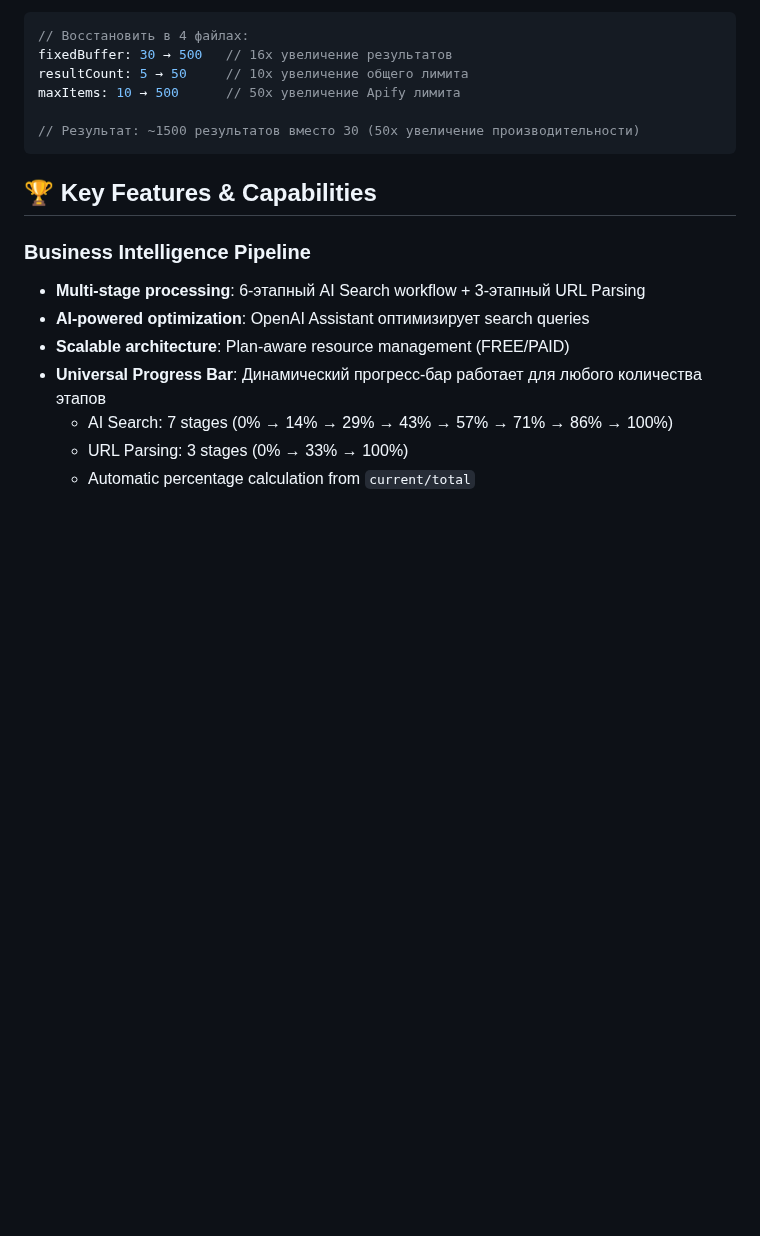
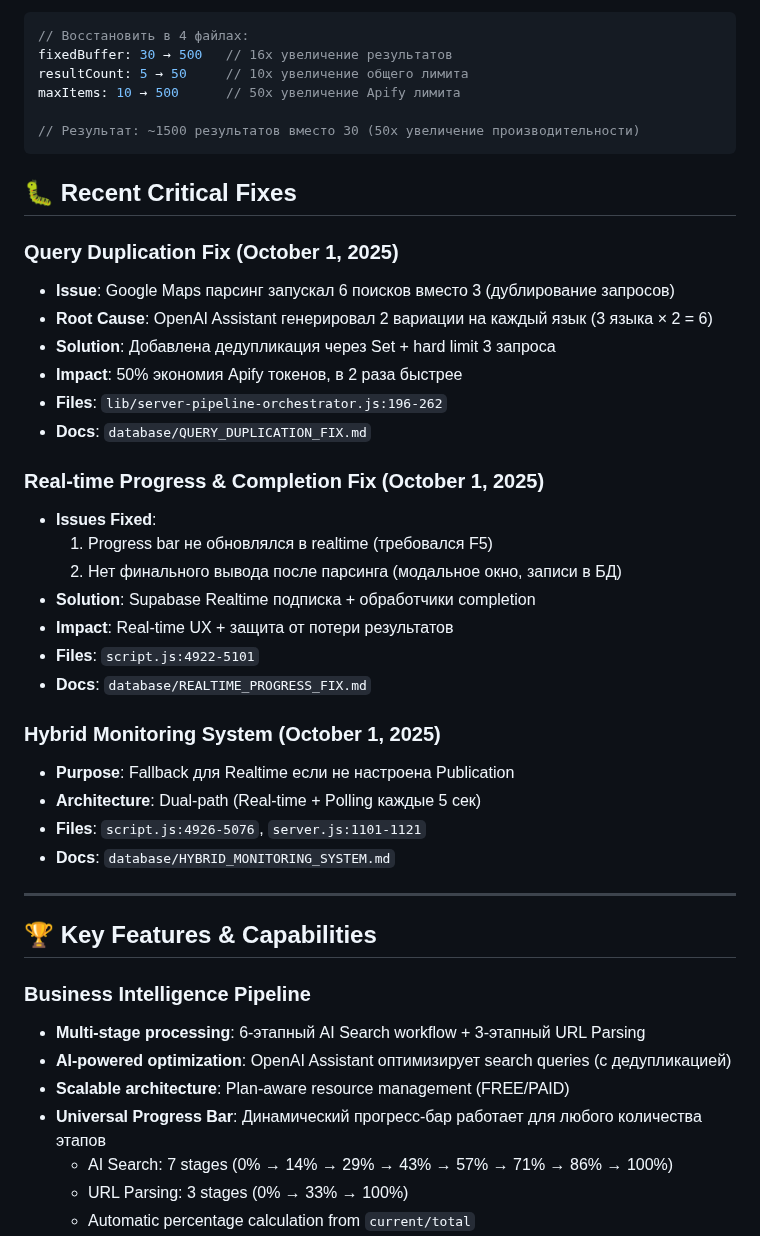
Before and after one commit to gymnastika/parsing_project, a Markdown page: CLAUDE.md, the part around the change. Drawn GitHub-style; blank space fills up the shorter version.

Commit message:
Auto-commit: обновление от Claude

````diff
--- a/CLAUDE.md
+++ b/CLAUDE.md
@@ -614,11 +614,38 @@ maxItems: 10 → 500      // 50x увеличение Apify лимита
 // Результат: ~1500 результатов вместо 30 (50x увеличение производительности)
 ```
 
+## 🐛 Recent Critical Fixes
+
+### **Query Duplication Fix** (October 1, 2025)
+- **Issue**: Google Maps парсинг запускал 6 поисков вместо 3 (дублирование запросов)
+- **Root Cause**: OpenAI Assistant генерировал 2 вариации на каждый язык (3 языка × 2 = 6)
+- **Solution**: Добавлена дедупликация через Set + hard limit 3 запроса
+- **Impact**: 50% экономия Apify токенов, в 2 раза быстрее
+- **Files**: `lib/server-pipeline-orchestrator.js:196-262`
+- **Docs**: `database/QUERY_DUPLICATION_FIX.md`
+
+### **Real-time Progress & Completion Fix** (October 1, 2025)
+- **Issues Fixed**:
+  1. Progress bar не обновлялся в realtime (требовался F5)
+  2. Нет финального вывода после парсинга (модальное окно, записи в БД)
+- **Solution**: Supabase Realtime подписка + обработчики completion
+- **Impact**: Real-time UX + защита от потери результатов
+- **Files**: `script.js:4922-5101`
+- **Docs**: `database/REALTIME_PROGRESS_FIX.md`
+
+### **Hybrid Monitoring System** (October 1, 2025)
+- **Purpose**: Fallback для Realtime если не настроена Publication
+- **Architecture**: Dual-path (Real-time + Polling каждые 5 сек)
+- **Files**: `script.js:4926-5076`, `server.js:1101-1121`
+- **Docs**: `database/HYBRID_MONITORING_SYSTEM.md`
+
+---
+
 ## 🏆 Key Features & Capabilities
 
 ### **Business Intelligence Pipeline**
 - **Multi-stage processing**: 6-этапный AI Search workflow + 3-этапный URL Parsing
-- **AI-powered optimization**: OpenAI Assistant оптимизирует search queries
+- **AI-powered optimization**: OpenAI Assistant оптимизирует search queries (с дедупликацией)
 - **Scalable architecture**: Plan-aware resource management (FREE/PAID)
 - **Universal Progress Bar**: Динамический прогресс-бар работает для любого количества этапов
   - AI Search: 7 stages (0% → 14% → 29% → 43% → 57% → 71% → 86% → 100%)
````
